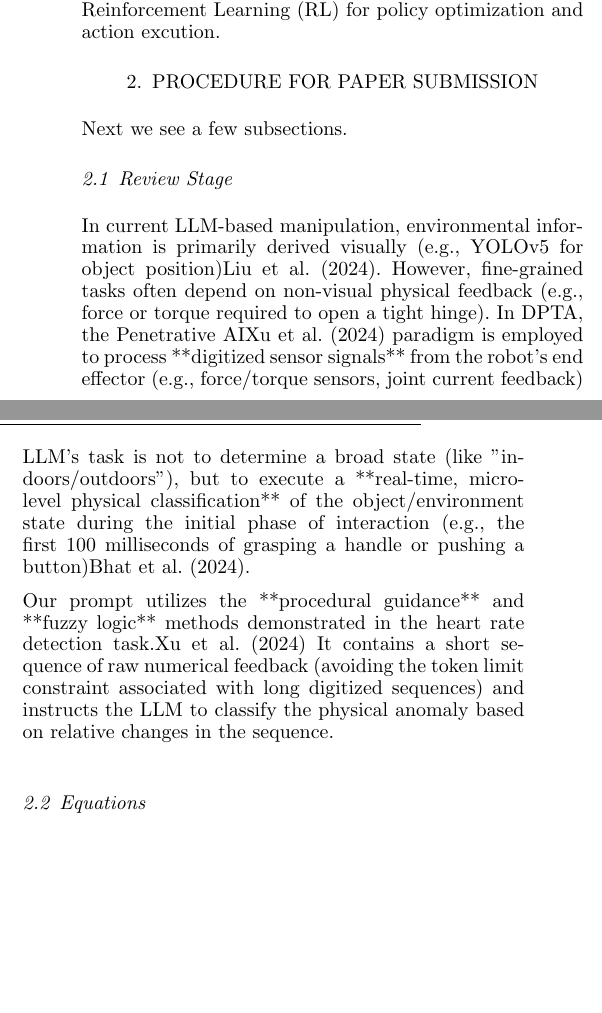
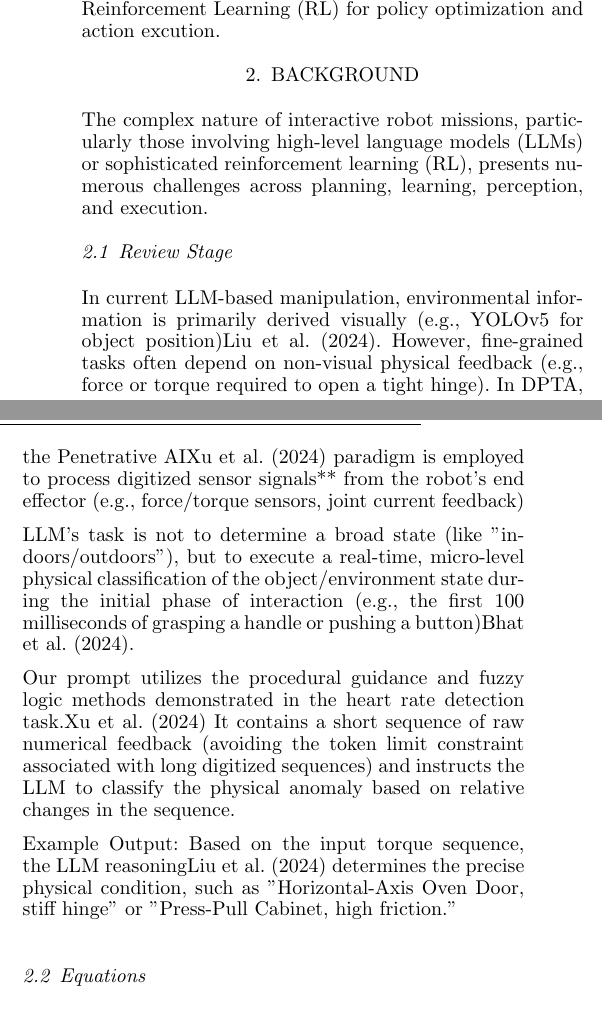
Before and after one commit to JackHanUTSA/IFAC, a LaTeX document (ifacconf.tex): two parts of the columns of page 1 of 3, joined at a grey line, cut so that both start at the same text, the shorter picture padded with empty space. Compiled offline with pdfLaTeX.

Commit message:
concept structure update

```diff
--- a/ifacconf.tex
+++ b/ifacconf.tex
@@ -58,9 +57,11 @@ and Robust Reinforcement Learning (RL) for policy optimization and action excuti
 
 
 
-\section{Procedure for Paper Submission}
+\section{Background}
 
-Next we see a few subsections.
+The complex nature of interactive robot missions, particularly those involving high-level
+language models (LLMs) or sophisticated reinforcement learning (RL),
+presents numerous challenges across planning, learning, perception, and execution.
 
 \subsection{Review Stage}
 
@@ -68,19 +69,26 @@ In current LLM-based manipulation, environmental information is
 primarily derived visually (e.g., YOLOv5 for object position)\cite{liu2024enhancing}.
 However, fine-grained tasks often depend on non-visual physical
 feedback (e.g., force or torque required to open a tight hinge).
-In DPTA, the Penetrative AI\cite{xu2024penetrative} paradigm is employed to process **digitized sensor signals** from the robot's end effector
+In DPTA, the Penetrative AI\cite{xu2024penetrative} paradigm is employed to process digitized sensor signals** from the robot's end effector
 (e.g., force/torque sensors, joint current feedback)
 
 LLM's task is not to determine a broad state (like "indoors/outdoors"),
-but to execute a **real-time, micro-level physical classification** of the
+but to execute a real-time, micro-level physical classification of the
 object/environment state during the initial phase of interaction
 (e.g., the first 100 milliseconds of grasping a handle or pushing a button)\cite{bhat2024grounding}.
 
-Our prompt utilizes the **procedural guidance** and **fuzzy logic** methods demonstrated in
+Our prompt utilizes the procedural guidance and fuzzy logic methods demonstrated in
 the heart rate detection task.\cite{xu2024penetrative} It contains a short sequence of
 raw numerical feedback (avoiding the token limit constraint associated with
 long digitized sequences) and instructs the LLM to classify the physical anomaly based on
 relative changes in the sequence.
+
+Example Output: Based on the input torque sequence, the LLM reasoning\cite{liu2024enhancing} determines the precise
+physical condition, such as "Horizontal-Axis Oven Door,
+stiff hinge" or "Press-Pull Cabinet, high friction."
+
+
+
 
 \subsection{Equations}
 
```
Also changed, not shown: ifacconf.pdf, ifacconf.tex (3 more changed lines), 6 other files.
